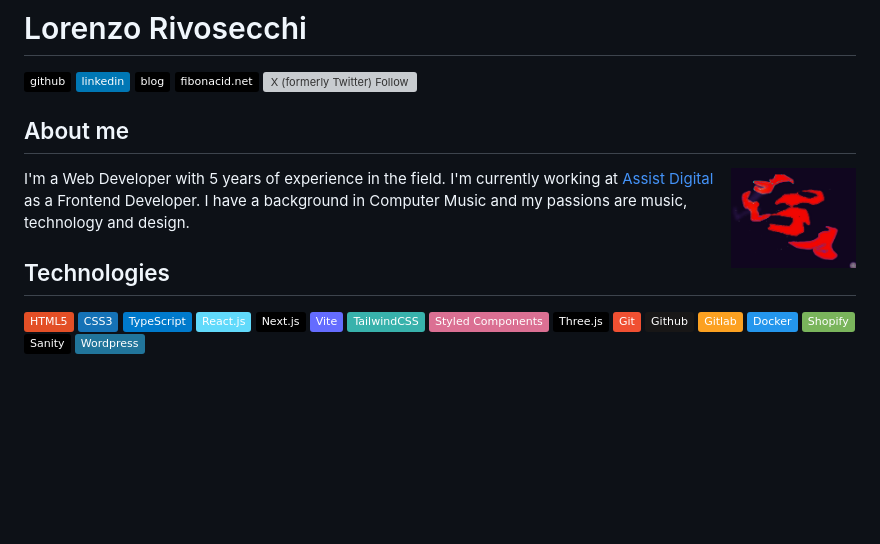
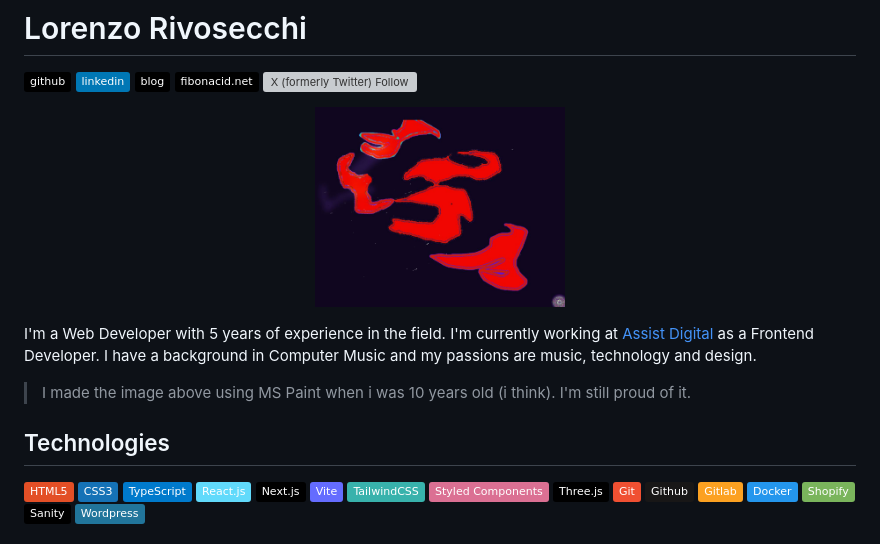
Before and after one commit to fibonacid/fibonacid, a Markdown page: README.md, the part around the change. Rendered like a GitHub page; badges without logos; blank space fills up the shorter version; grey boxes are pictures that could not be loaded.

Commit message:
add image

```diff
--- a/README.md
+++ b/README.md
@@ -6,12 +6,13 @@
 [![Website](https://img.shields.io/badge/fibonacid.net-black)](https://fibonacid.net)
 ![X (formerly Twitter) Follow](https://img.shields.io/twitter/follow/fibonacid)
 
-
-## About me
-
-<img src="avatar.jpg" align="right" width="125" height="100">
+<p align="center">
+    <img src="avatar.jpg" width="250" height="200">
+</p>
 
 I'm a Web Developer with 5 years of experience in the field. I'm currently working at [Assist Digital](https://www.assistdigital.com/) as a Frontend Developer. I have a background in Computer Music and my passions are music, technology and design.
+
+> I made the image above using MS Paint when i was 10 years old (i think). I'm still proud of it.
 
 ## Technologies
 
```
